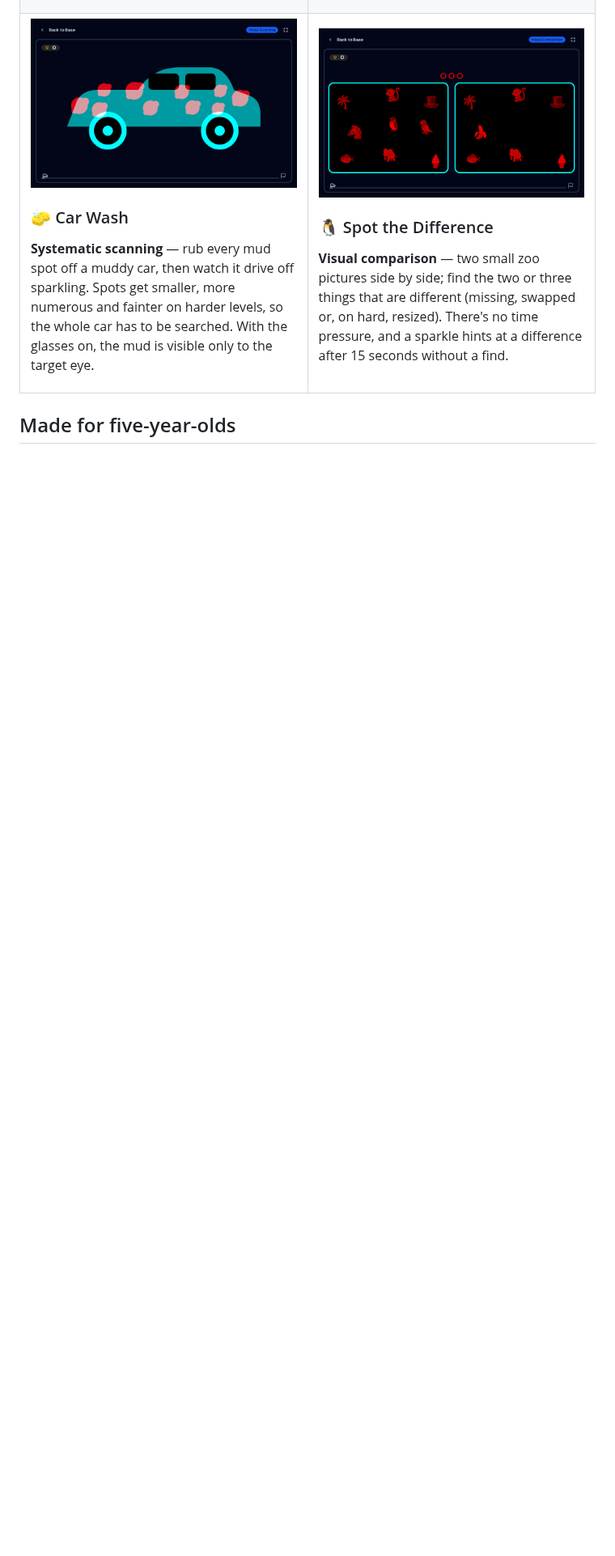
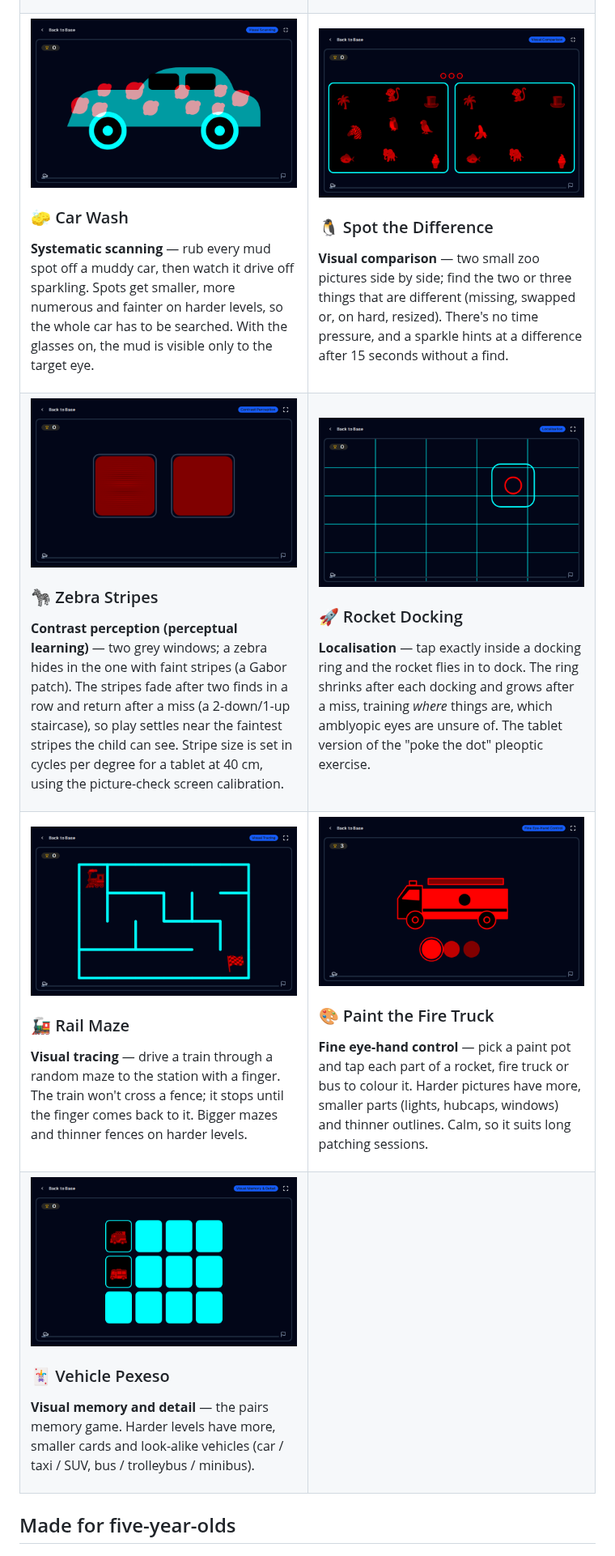
Before and after one commit to ostrovskyid/vision_hero_trainer, a Markdown page: README.md, the part around one of its changes. Shown at 81% size. Rendered like a GitHub page; pictures changed too: docs/screenshots/paint-the-fire-truck.png (added), docs/screenshots/rail-maze.png (added), docs/screenshots/rocket-docking.png (added); blank space fills up the shorter version.

```diff
--- a/README.md
+++ b/README.md
@@ -296,3 +296,61 @@ a sparkle hints at a difference after 15 seconds without a find.
 
 </td>
 </tr>
+<tr>
+<td width="50%" valign="top">
+
+<img src="docs/screenshots/zebra-stripes.png" alt="Zebra Stripes" width="100%">
+
+### 🦓 Zebra Stripes
+**Contrast perception (perceptual learning)** — two grey windows; a zebra hides in the one
+with faint stripes (a Gabor patch). The stripes fade after two finds in a row and return after
+a miss (a 2-down/1-up staircase), so play settles near the faintest stripes the child can see.
+Stripe size is set in cycles per degree for a tablet at 40 cm, using the picture-check screen
+calibration.
+
+</td>
+<td width="50%" valign="top">
+
+<img src="docs/screenshots/rocket-docking.png" alt="Rocket Docking" width="100%">
+
+### 🚀 Rocket Docking
+**Localisation** — tap exactly inside a docking ring and the rocket flies in to dock. The
+ring shrinks after each docking and grows after a miss, training *where* things are, which
+amblyopic eyes are unsure of. The tablet version of the "poke the dot" pleoptic exercise.
+
+</td>
+</tr>
+<tr>
+<td width="50%" valign="top">
+
+<img src="docs/screenshots/rail-maze.png" alt="Rail Maze" width="100%">
+
+### 🚂 Rail Maze
+**Visual tracing** — drive a train through a random maze to the station with a finger.
+The train won't cross a fence; it stops until the finger comes back to it. Bigger mazes and
+thinner fences on harder levels.
+
+</td>
+<td width="50%" valign="top">
+
+<img src="docs/screenshots/paint-the-fire-truck.png" alt="Paint the Fire Truck" width="100%">
+
+### 🎨 Paint the Fire Truck
+**Fine eye-hand control** — pick a paint pot and tap each part of a rocket, fire truck or
+bus to colour it. Harder pictures have more, smaller parts (lights, hubcaps, windows) and
+thinner outlines. Calm, so it suits long patching sessions.
+
+</td>
+</tr>
+<tr>
+<td width="50%" valign="top">
+
+<img src="docs/screenshots/vehicle-pexeso.png" alt="Vehicle Pexeso" width="100%">
+
+### 🃏 Vehicle Pexeso
+**Visual memory and detail** — the pairs memory game. Harder levels have more, smaller
+cards and look-alike vehicles (car / taxi / SUV, bus / trolleybus / minibus).
+
+</td>
+<td width="50%" valign="top">
+
```
Also changed, not shown: other parts of README.md (+5 -3 lines), 8 other files.
